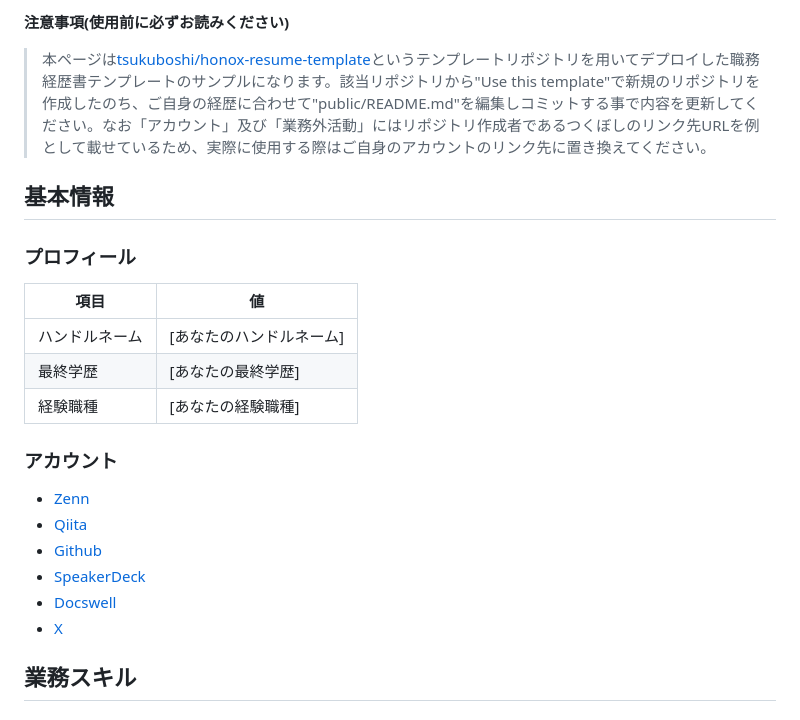
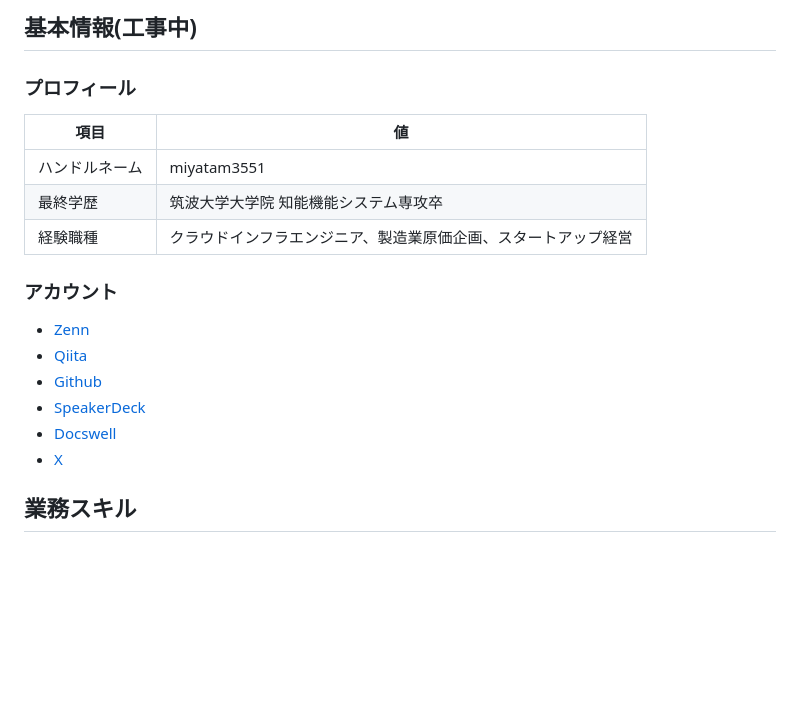
Before and after one commit to miyatam3551/resume, a Markdown page: public/README.md, the part around one of its changes. GitHub-like rendering; blank space fills up the shorter version.

```diff
--- a/public/README.md
+++ b/public/README.md
@@ -1,15 +1,12 @@
-**注意事項(使用前に必ずお読みください)**
-> 本ページは[tsukuboshi/honox-resume-template](https://github.com/tsukuboshi/honox-resume-template)というテンプレートリポジトリを用いてデプロイした職務経歴書テンプレートのサンプルになります。該当リポジトリから"Use this template"で新規のリポジトリを作成したのち、ご自身の経歴に合わせて"public/README.md"を編集しコミットする事で内容を更新してください。なお「アカウント」及び「業務外活動」にはリポジトリ作成者であるつくぼしのリンク先URLを例として載せているため、実際に使用する際はご自身のアカウントのリンク先に置き換えてください。
-
-## 基本情報
+## 基本情報(工事中)
 
 ### プロフィール
 
 |項目|値|
 |---|---|
-|ハンドルネーム|[あなたのハンドルネーム]|
-|最終学歴|[あなたの最終学歴]|
-|経験職種|[あなたの経験職種]|
+|ハンドルネーム|miyatam3551|
+|最終学歴|筑波大学大学院 知能機能システム専攻卒|
+|経験職種|クラウドインフラエンジニア、製造業原価企画、スタートアップ経営|
 
 ### アカウント
 
```
Also changed, not shown: other parts of public/README.md (+6 -6 lines).
